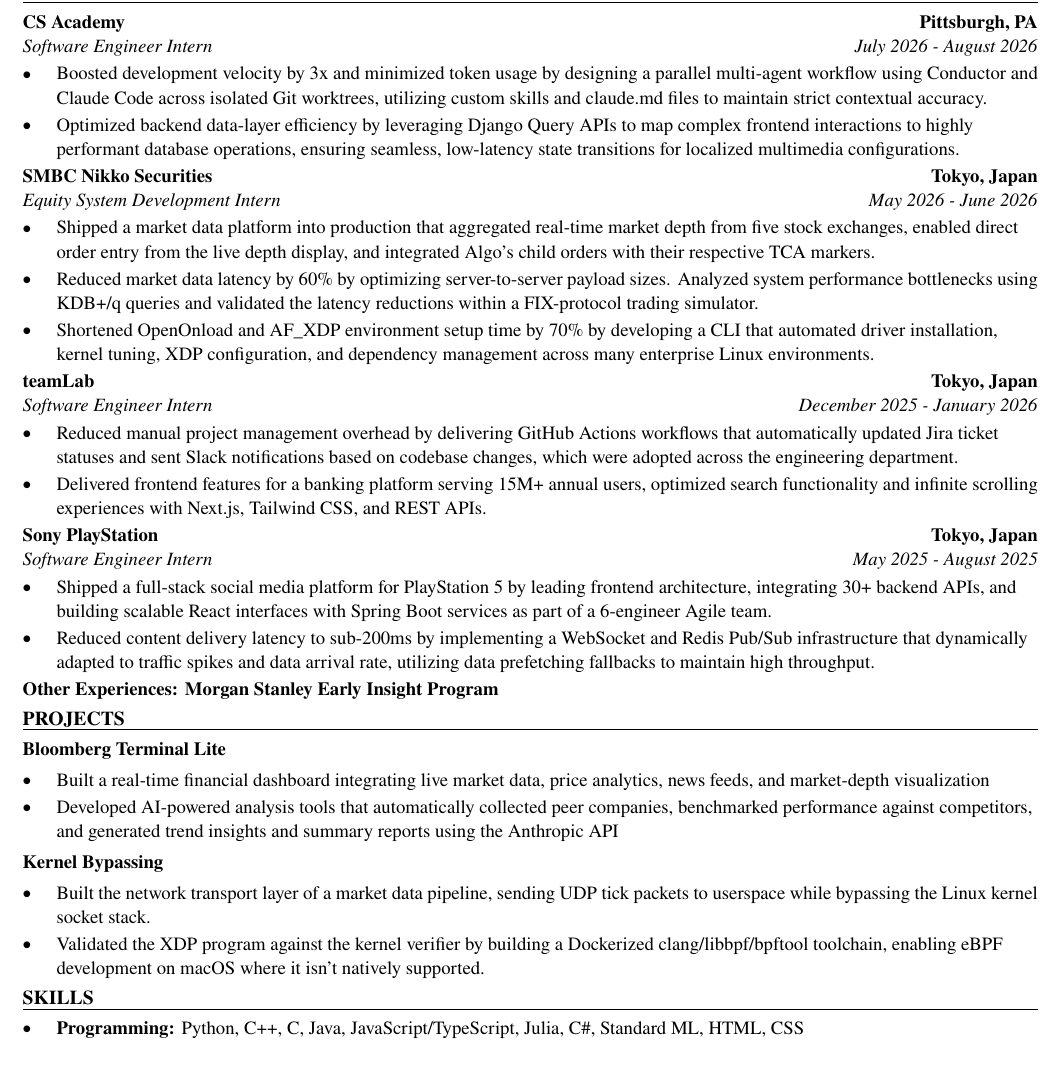
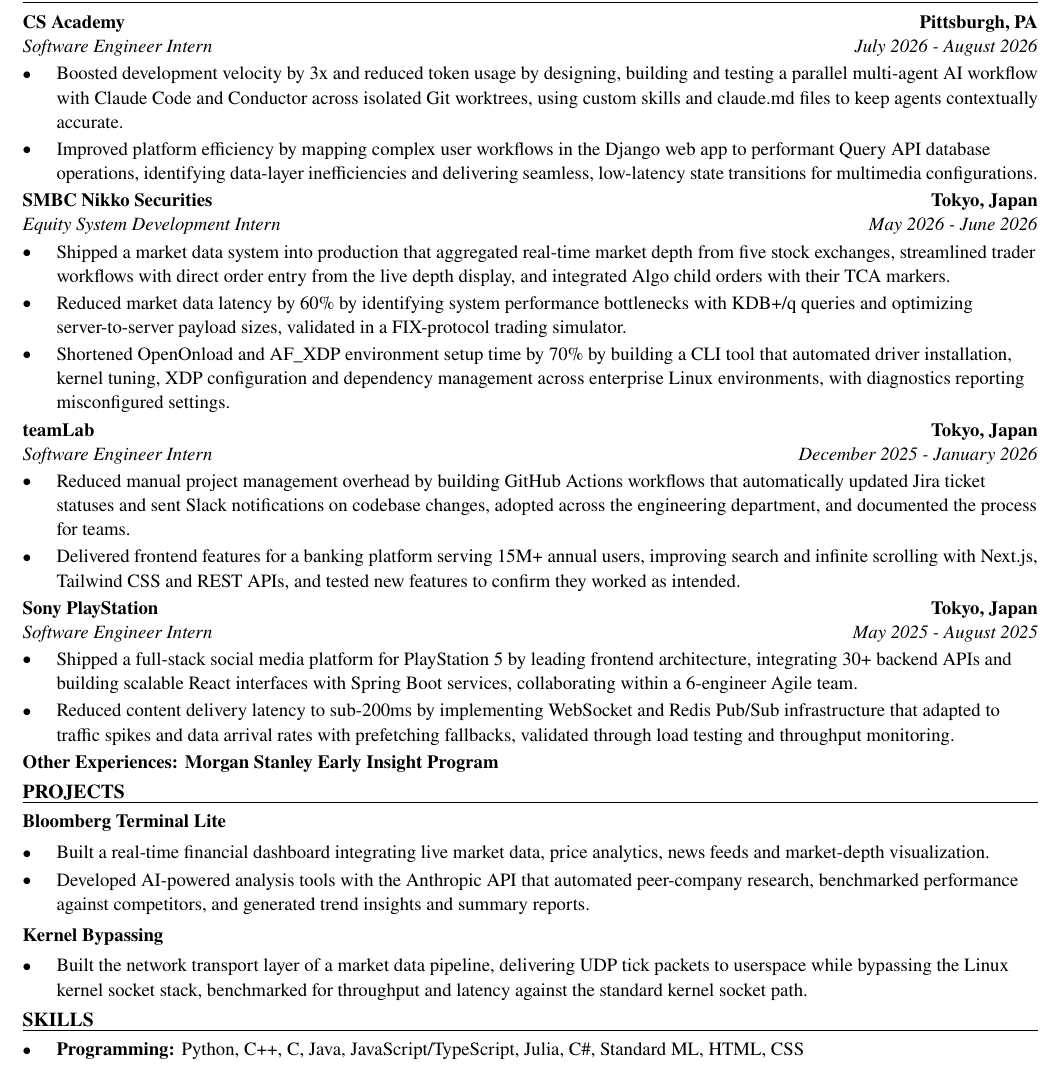
Before and after one commit to xinyichan04/resume, a LaTeX CV (resume.tex): part of the page, cut so that both start at the same text. Compiled offline with pdfLaTeX.

Commit message:
Tailor for Amphenol Borisch Technologies: AI and Business Systems Intern - Summer 2027 (ATS score 0.0 -> 0.0)

```diff
--- a/resume.tex
+++ b/resume.tex
@@ -52,41 +52,40 @@
 \section*{WORK EXPERIENCE}
 \entry{CS Academy}{Pittsburgh, PA}{Software Engineer Intern}{July 2026 - August 2026}
 \begin{itemize}
-  \item Boosted development velocity by 3x and minimized token usage by designing a parallel multi-agent workflow using Conductor and Claude Code across isolated Git worktrees, utilizing custom skills and claude.md files to maintain strict contextual accuracy.
-  \item Optimized backend data-layer efficiency by leveraging Django Query APIs to map complex frontend interactions to highly performant database operations, ensuring seamless, low-latency state transitions for localized multimedia configurations.
+  \item Boosted development velocity by 3x and reduced token usage by designing, building and testing a parallel multi-agent AI workflow with Claude Code and Conductor across isolated Git worktrees, using custom skills and claude.md files to keep agents contextually accurate.
+  \item Improved platform efficiency by mapping complex user workflows in the Django web app to performant Query API database operations, identifying data-layer inefficiencies and delivering seamless, low-latency state transitions for multimedia configurations.
 \end{itemize}
 
 \entry{SMBC Nikko Securities}{Tokyo, Japan}{Equity System Development Intern}{May 2026 - June 2026}
 \begin{itemize}
-  \item Shipped a market data platform into production that aggregated real-time market depth from five stock exchanges, enabled direct order entry from the live depth display, and integrated Algo's child orders with their respective TCA markers.
-  \item Reduced market data latency by 60\% by optimizing server-to-server payload sizes. Analyzed system performance bottlenecks using KDB+/q queries and validated the latency reductions within a FIX-protocol trading simulator.
-  \item Shortened OpenOnload and AF\_XDP environment setup time by 70\% by developing a CLI that automated driver installation, kernel tuning, XDP configuration, and dependency management across many enterprise Linux environments.
+  \item Shipped a market data system into production that aggregated real-time market depth from five stock exchanges, streamlined trader workflows with direct order entry from the live depth display, and integrated Algo child orders with their TCA markers.
+  \item Reduced market data latency by 60\% by identifying system performance bottlenecks with KDB+/q queries and optimizing server-to-server payload sizes, validated in a FIX-protocol trading simulator.
+  \item Shortened OpenOnload and AF\_XDP environment setup time by 70\% by building a CLI tool that automated driver installation, kernel tuning, XDP configuration and dependency management across enterprise Linux environments, with diagnostics reporting misconfigured settings.
 \end{itemize}
 
 \entry{teamLab}{Tokyo, Japan}{Software Engineer Intern}{December 2025 - January 2026}
 \begin{itemize}
-  \item Reduced manual project management overhead by delivering GitHub Actions workflows that automatically updated Jira ticket statuses and sent Slack notifications based on codebase changes, which were adopted across the engineering department.
-  \item Delivered frontend features for a banking platform serving 15M+ annual users, optimized search functionality and infinite scrolling experiences with Next.js, Tailwind CSS, and REST APIs.
+  \item Reduced manual project management overhead by building GitHub Actions workflows that automatically updated Jira ticket statuses and sent Slack notifications on codebase changes, adopted across the engineering department, and documented the process for teams.
+  \item Delivered frontend features for a banking platform serving 15M+ annual users, improving search and infinite scrolling with Next.js, Tailwind CSS and REST APIs, and tested new features to confirm they worked as intended.
 \end{itemize}
 
 \entry{Sony PlayStation}{Tokyo, Japan}{Software Engineer Intern}{May 2025 - August 2025}
 \begin{itemize}
-  \item Shipped a full-stack social media platform for PlayStation 5 by leading frontend architecture, integrating 30+ backend APIs, and building scalable React interfaces with Spring Boot services as part of a 6-engineer Agile team.
-  \item Reduced content delivery latency to sub-200ms by implementing a WebSocket and Redis Pub/Sub infrastructure that dynamically adapted to traffic spikes and data arrival rate, utilizing data prefetching fallbacks to maintain high throughput.
+  \item Shipped a full-stack social media platform for PlayStation 5 by leading frontend architecture, integrating 30+ backend APIs and building scalable React interfaces with Spring Boot services, collaborating within a 6-engineer Agile team.
+  \item Reduced content delivery latency to sub-200ms by implementing WebSocket and Redis Pub/Sub infrastructure that adapted to traffic spikes and data arrival rates with prefetching fallbacks, validated through load testing and throughput monitoring.
 \end{itemize}
 \textbf{Other Experiences: Morgan Stanley Early Insight Program}
 
 \section*{PROJECTS}
 \textbf{Bloomberg Terminal Lite}\par\vspace{2pt}
 \begin{itemize}
-  \item Built a real-time financial dashboard integrating live market data, price analytics, news feeds, and market-depth visualization
-  \item Developed AI-powered analysis tools that automatically collected peer companies, benchmarked performance against competitors, and generated trend insights and summary reports using the Anthropic API
+  \item Built a real-time financial dashboard integrating live market data, price analytics, news feeds and market-depth visualization.
+  \item Developed AI-powered analysis tools with the Anthropic API that automated peer-company research, benchmarked performance against competitors, and generated trend insights and summary reports.
 \end{itemize}
 \vspace{2pt}
 \textbf{Kernel Bypassing}\par\vspace{2pt}
 \begin{itemize}
-  \item Built the network transport layer of a market data pipeline, sending UDP tick packets to userspace while bypassing the Linux kernel socket stack.
-  \item Validated the XDP program against the kernel verifier by building a Dockerized clang/libbpf/bpftool toolchain, enabling eBPF development on macOS where it isn't natively supported.
+  \item Built the network transport layer of a market data pipeline, delivering UDP tick packets to userspace while bypassing the Linux kernel socket stack, benchmarked for throughput and latency against the standard kernel socket path.
 \end{itemize}
 
 \input{skills.tex}
```
